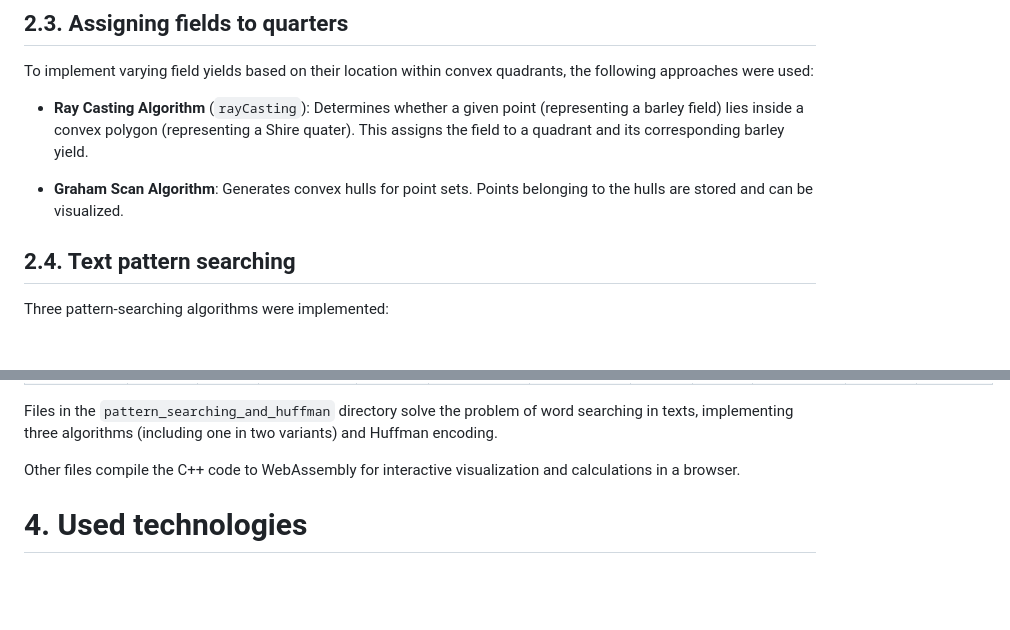
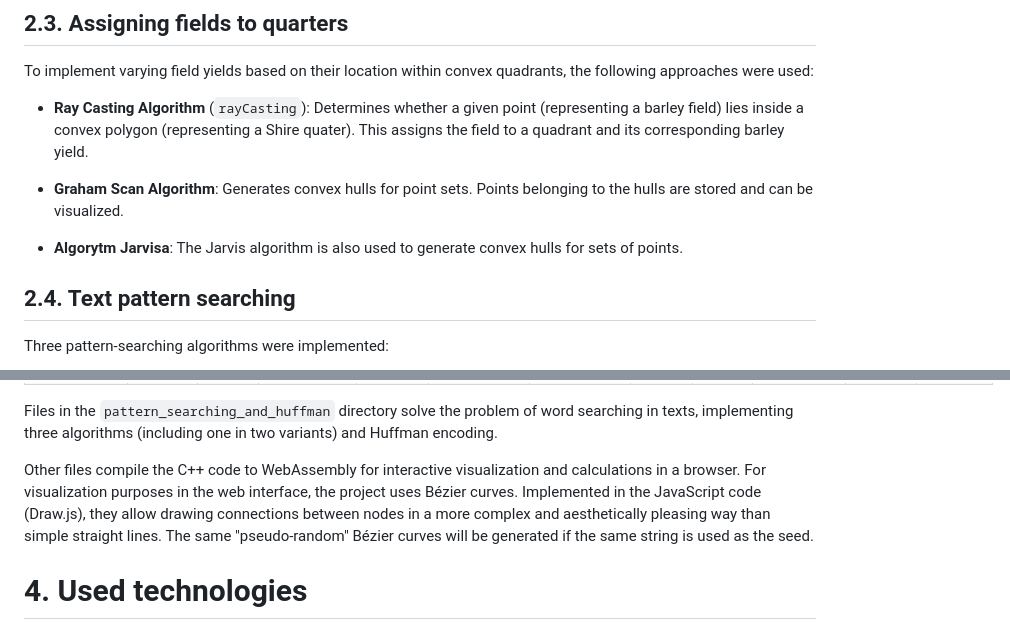
Before and after one commit to jmaslowskiUMK/ProjektAlgII, a Markdown page: project_documentation_eng.md, 2 parts joined by grey strips. Rendered like a GitHub page; blank space fills up the shorter version.

```diff
--- a/project_documentation_eng.md
+++ b/project_documentation_eng.md
@@ -61,6 +61,9 @@ To implement varying field yields based on their location within convex quadrant
 - **Ray Casting Algorithm** (`rayCasting`): Determines whether a given point (representing a barley field) lies inside a convex polygon (representing a Shire quater). This assigns the field to a quadrant and its corresponding barley yield.
 
 - **Graham Scan Algorithm**: Generates convex hulls for point sets. Points belonging to the hulls are stored and can be visualized.
+
+- **Algorytm Jarvisa**: The Jarvis algorithm is also used to generate convex hulls for sets of points.
+
 
 ## 2.4. Text pattern searching
 
@@ -134,7 +137,7 @@ A Python script was also prepared for data generation, including points used to
 Files in the `pattern_searching_and_huffman` directory solve the problem of word searching in texts, implementing three algorithms (including one in two variants) and Huffman encoding.
 
 Other files compile the C++ code to WebAssembly for interactive visualization and calculations in a browser.
-
+For visualization purposes in the web interface, the project uses Bézier curves. Implemented in the JavaScript code (Draw.js), they allow drawing connections between nodes in a more complex and aesthetically pleasing way than simple straight lines. The same "pseudo-random" Bézier curves will be generated if the same string is used as the seed.
 
 
 # 4. Used technologies
```
Also changed, not shown: project_documentation_pl.md (+3 -0 lines).
